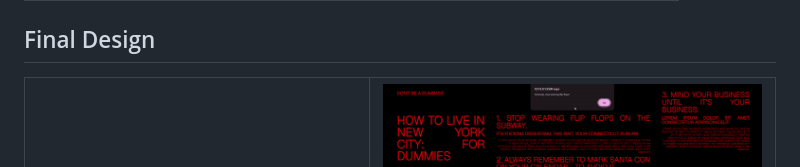
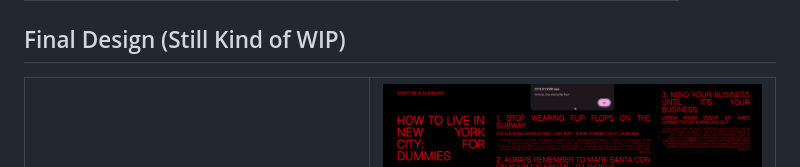
Before and after one commit to alyssakalbus/DWD-Grids, a Markdown page: README.md, the part around the change. Rendered like a GitHub page.

```diff
--- a/README.md
+++ b/README.md
@@ -52,7 +52,7 @@ I wish I had more time to spend on design, but I also wanted to spent a good bul
   </tr>
 </table>
 
-## Final Design
+## Final Design (Still Kind of WIP)
 
 <table>
   <tr>
```
